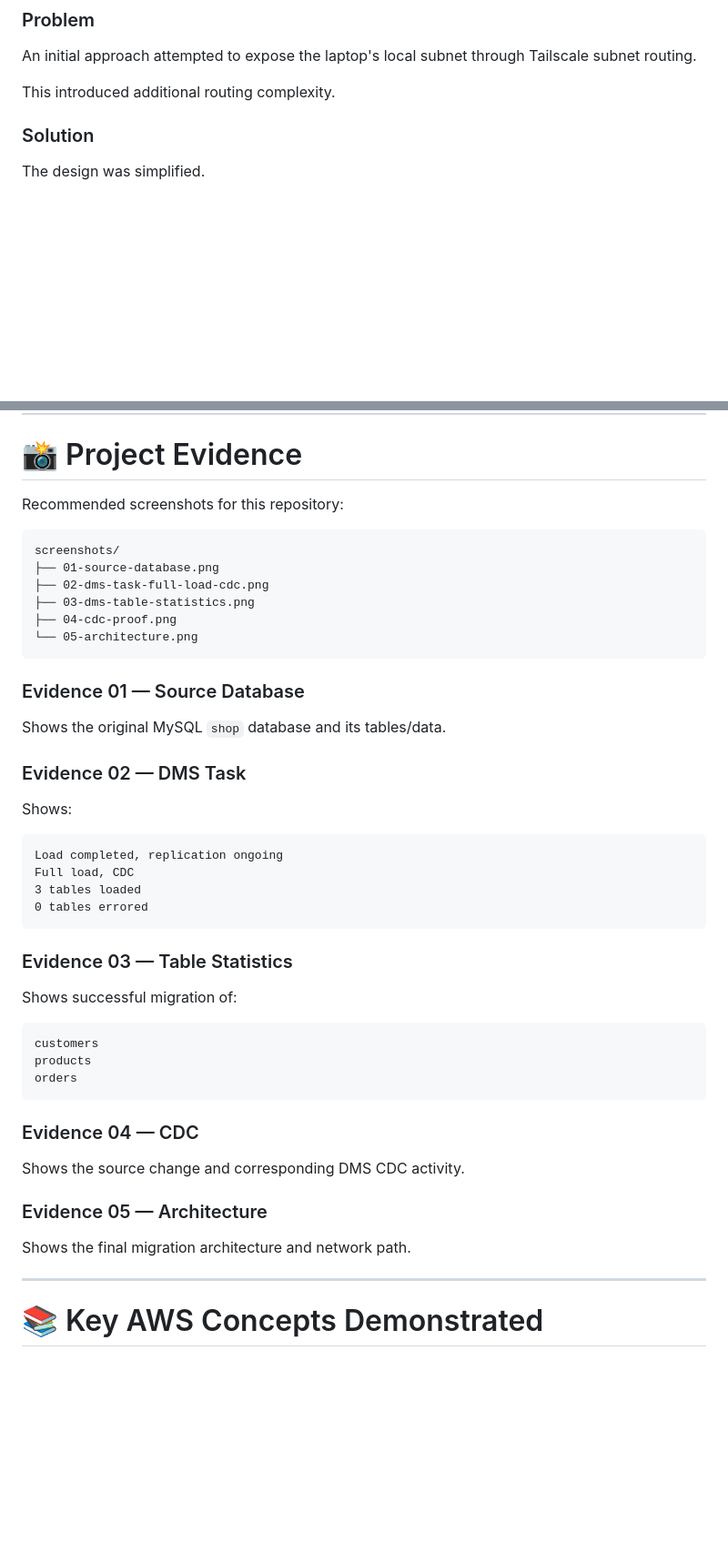
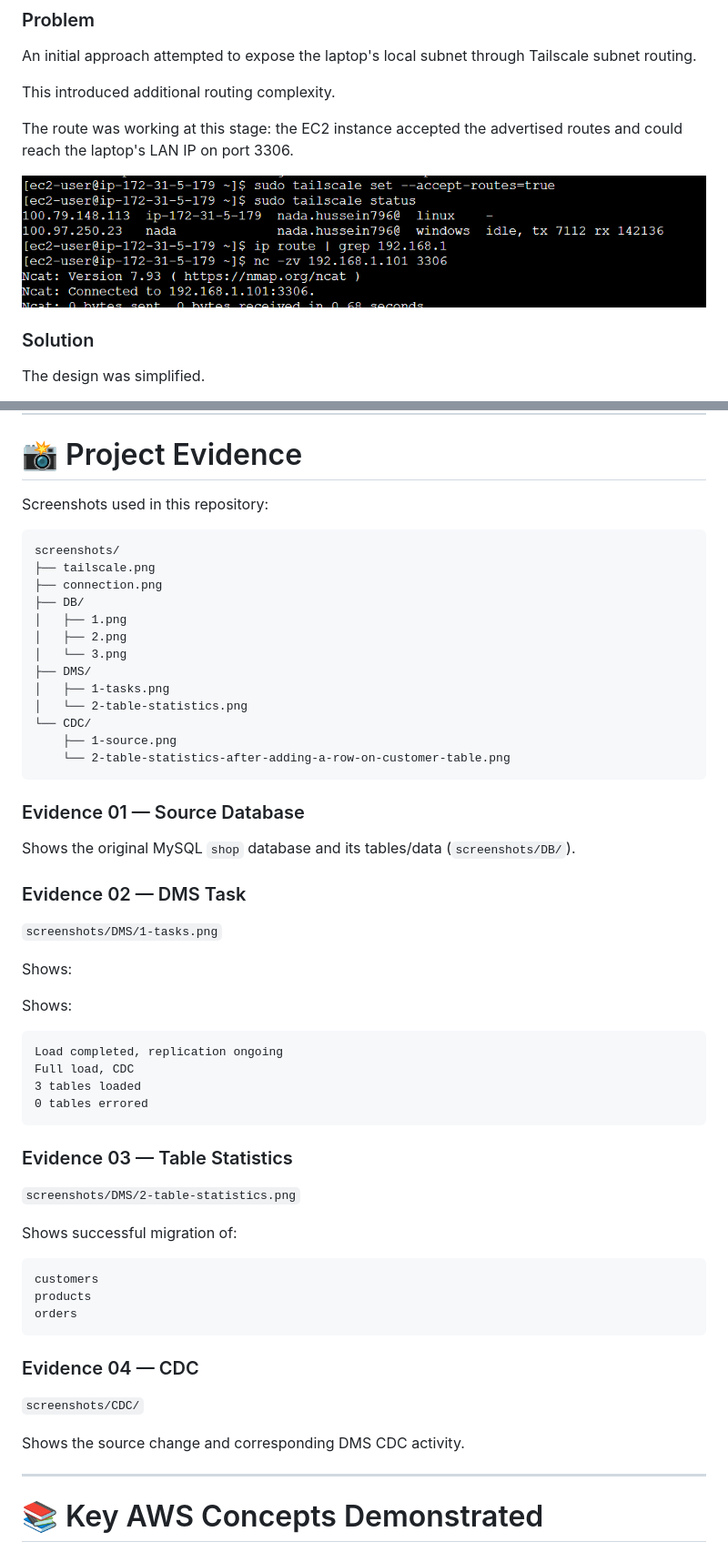
Before and after one commit to NadaHusein/AWS-DMS-MySQL-Migration-Lab, a Markdown page: README.md, 2 parts joined by grey strips. Shown at 91% size. Rendered like a GitHub page; blank space fills up the shorter version.

````diff
--- a/README.md
+++ b/README.md
@@ -398,6 +424,10 @@ An EC2 instance was used as a bridge between AWS DMS and the Tailscale network.
 An initial approach attempted to expose the laptop's local subnet through Tailscale subnet routing.
 
 This introduced additional routing complexity.
+
+The route was working at this stage: the EC2 instance accepted the advertised routes and could reach the laptop's LAN IP on port 3306.
+
+![Tailscale subnet routing test from EC2](screenshots/connection.png)
 
 ### Solution
 
@@ -581,22 +611,33 @@ Key security measures included:
 
 # 📸 Project Evidence
 
-Recommended screenshots for this repository:
+Screenshots used in this repository:
 
 ```text
 screenshots/
-├── 01-source-database.png
-├── 02-dms-task-full-load-cdc.png
-├── 03-dms-table-statistics.png
-├── 04-cdc-proof.png
-└── 05-architecture.png
+├── tailscale.png
+├── connection.png
+├── DB/
+│   ├── 1.png
+│   ├── 2.png
+│   └── 3.png
+├── DMS/
+│   ├── 1-tasks.png
+│   └── 2-table-statistics.png
+└── CDC/
+    ├── 1-source.png
+    └── 2-table-statistics-after-adding-a-row-on-customer-table.png
 ```
 
 ### Evidence 01 — Source Database
 
-Shows the original MySQL `shop` database and its tables/data.
+Shows the original MySQL `shop` database and its tables/data (`screenshots/DB/`).
 
 ### Evidence 02 — DMS Task
+
+`screenshots/DMS/1-tasks.png`
+
+Shows:
 
 Shows:
 
@@ -609,6 +650,8 @@ Full load, CDC
 
 ### Evidence 03 — Table Statistics
 
+`screenshots/DMS/2-table-statistics.png`
+
 Shows successful migration of:
 
 ```text
@@ -619,11 +662,9 @@ orders
 
 ### Evidence 04 — CDC
 
+`screenshots/CDC/`
+
 Shows the source change and corresponding DMS CDC activity.
-
-### Evidence 05 — Architecture
-
-Shows the final migration architecture and network path.
 
 ---
 
````
Also changed, not shown: other parts of README.md (+27 -1 lines), screenshots/tailscale.png.
